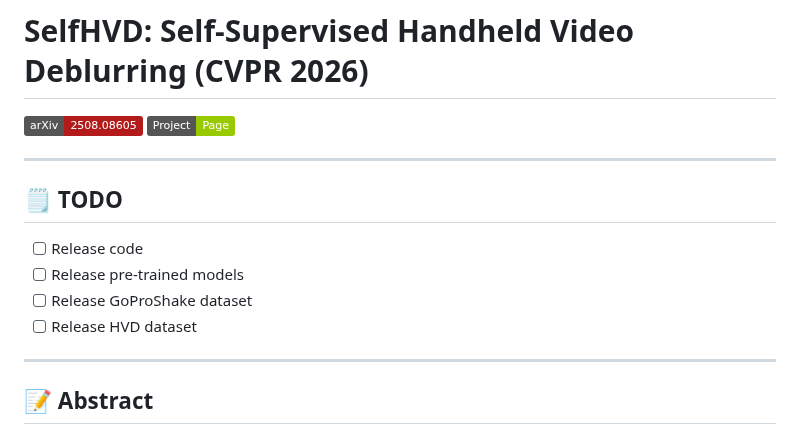
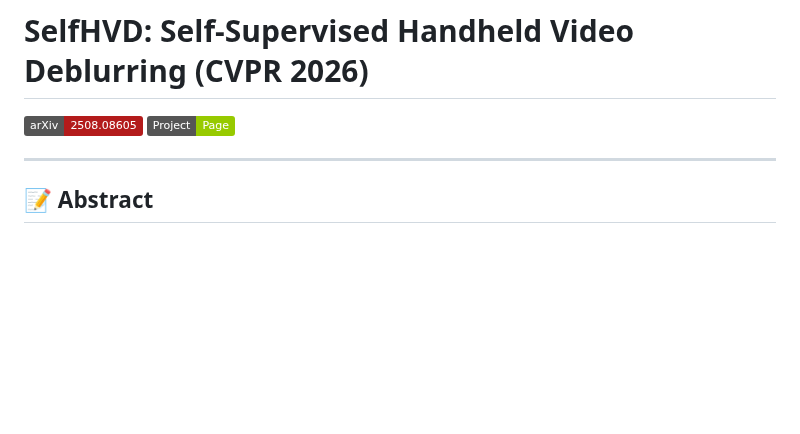
Before and after one commit to cshonglei/SelfHVD, a Markdown page: README.md, the part around the change. Rendered like a GitHub page; badges without logos; blank space fills up the shorter version.

Commit message:
Remove TODO section

```diff
--- a/README.md
+++ b/README.md
@@ -2,15 +2,6 @@
 
 [![arXiv](https://img.shields.io/badge/arXiv-2508.08605-b31b1b.svg)](https://arxiv.org/abs/2508.08605)
 [![Project Page](https://img.shields.io/badge/Project-Page-green.svg)](https://cshonglei.github.io/SelfHVD/)
-
----
-
-## 🗒️ TODO
-
-- [ ] Release code
-- [ ] Release pre-trained models
-- [ ] Release GoProShake dataset
-- [ ] Release HVD dataset
 
 ---
 
```
